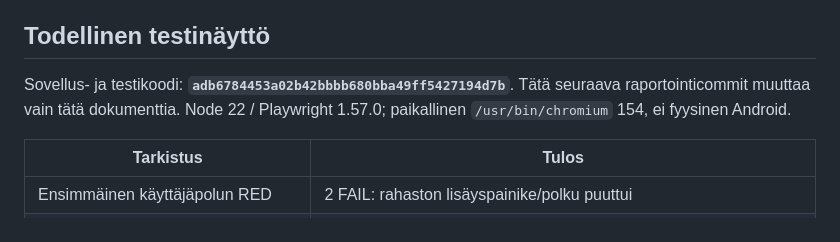
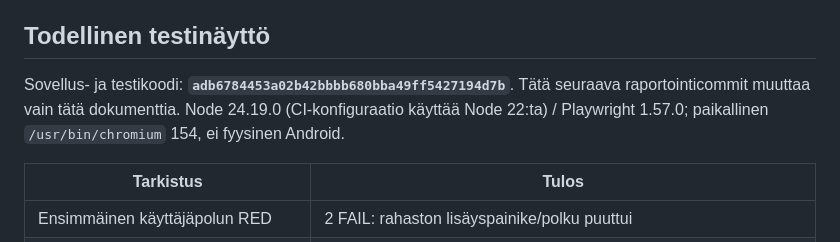
Before and after one commit to naatti21/osakevahti, a Markdown page: docs/issue77/fund-onboarding-20261105.md, the part around the change. GitHub-like rendering.

Commit message:
Record actual local Node runtime in QA handoff

```diff
--- a/docs/issue77/fund-onboarding-20261105.md
+++ b/docs/issue77/fund-onboarding-20261105.md
@@ -41,7 +41,7 @@ Alphan erilliseen selaimen varalähteeseen lisättiin vastaava diagnostiikka ja
 
 ## Todellinen testinäyttö
 
-Sovellus- ja testikoodi: **`adb6784453a02b42bbbb680bba49ff5427194d7b`**. Tätä seuraava raportointicommit muuttaa vain tätä dokumenttia. Node 22 / Playwright 1.57.0; paikallinen `/usr/bin/chromium` 154, ei fyysinen Android.
+Sovellus- ja testikoodi: **`adb6784453a02b42bbbb680bba49ff5427194d7b`**. Tätä seuraava raportointicommit muuttaa vain tätä dokumenttia. Node 24.19.0 (CI-konfiguraatio käyttää Node 22:ta) / Playwright 1.57.0; paikallinen `/usr/bin/chromium` 154, ei fyysinen Android.
 
 | Tarkistus | Tulos |
 |---|---|
```
